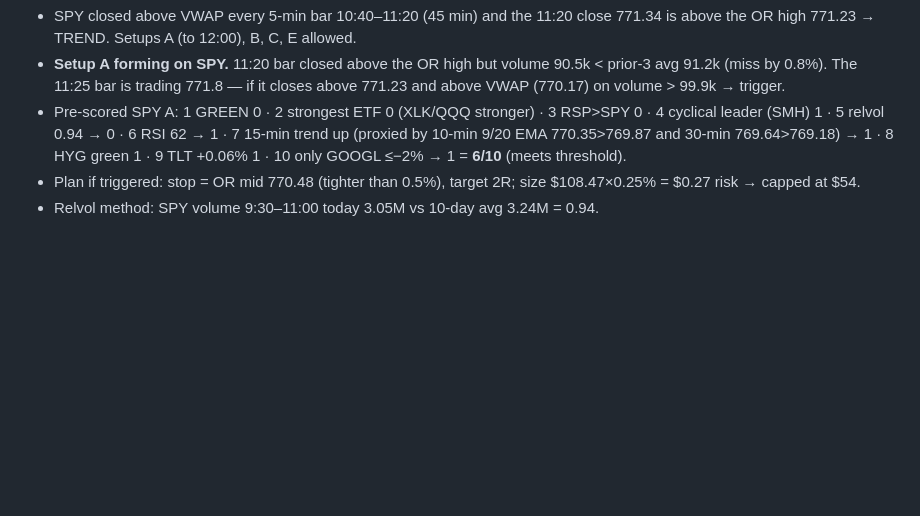
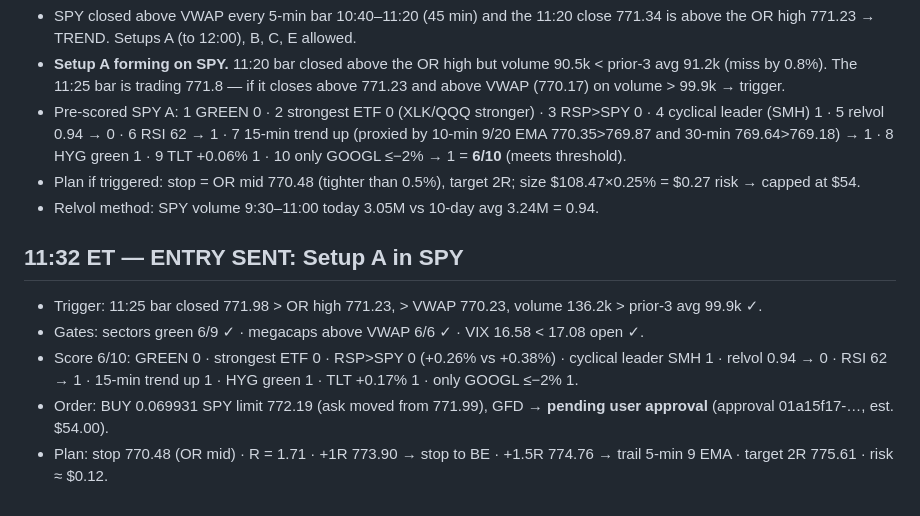
Before and after one commit to samuelborus-sketch/Catalyst-Dashboard, a Markdown page: trading-agent/logs/2026-10-21.md, the part around the change. GitHub-like rendering; blank space fills up the shorter version.

Commit message:
Trading log: SPY Setup A entry sent for approval
Co-Authored-By: Claude Opus 5.5 <noreply@anthropic.com>
Claude-Session: https://claude.ai/code/session_0128SmaWMsbsaUnQiKjm2ye2

```diff
--- a/trading-agent/logs/2026-10-21.md
+++ b/trading-agent/logs/2026-10-21.md
@@ -104,3 +104,10 @@
 - Pre-scored SPY A: 1 GREEN 0 · 2 strongest ETF 0 (XLK/QQQ stronger) · 3 RSP>SPY 0 · 4 cyclical leader (SMH) 1 · 5 relvol 0.94 → 0 · 6 RSI 62 → 1 · 7 15-min trend up (proxied by 10-min 9/20 EMA 770.35>769.87 and 30-min 769.64>769.18) → 1 · 8 HYG green 1 · 9 TLT +0.06% 1 · 10 only GOOGL ≤−2% → 1 = **6/10** (meets threshold).
 - Plan if triggered: stop = OR mid 770.48 (tighter than 0.5%), target 2R; size $108.47×0.25% = $0.27 risk → capped at $54.
 - Relvol method: SPY volume 9:30–11:00 today 3.05M vs 10-day avg 3.24M = 0.94.
+
+## 11:32 ET — ENTRY SENT: Setup A in SPY
+- Trigger: 11:25 bar closed 771.98 > OR high 771.23, > VWAP 770.23, volume 136.2k > prior-3 avg 99.9k ✓.
+- Gates: sectors green 6/9 ✓ · megacaps above VWAP 6/6 ✓ · VIX 16.58 < 17.08 open ✓.
+- Score 6/10: GREEN 0 · strongest ETF 0 · RSP>SPY 0 (+0.26% vs +0.38%) · cyclical leader SMH 1 · relvol 0.94 → 0 · RSI 62 → 1 · 15-min trend up 1 · HYG green 1 · TLT +0.17% 1 · only GOOGL ≤−2% 1.
+- Order: BUY 0.069931 SPY limit 772.19 (ask moved from 771.99), GFD → **pending user approval** (approval 01a15f17-…, est. $54.00).
+- Plan: stop 770.48 (OR mid) · R = 1.71 · +1R 773.90 → stop to BE · +1.5R 774.76 → trail 5-min 9 EMA · target 2R 775.61 · risk ≈ $0.12.
```
